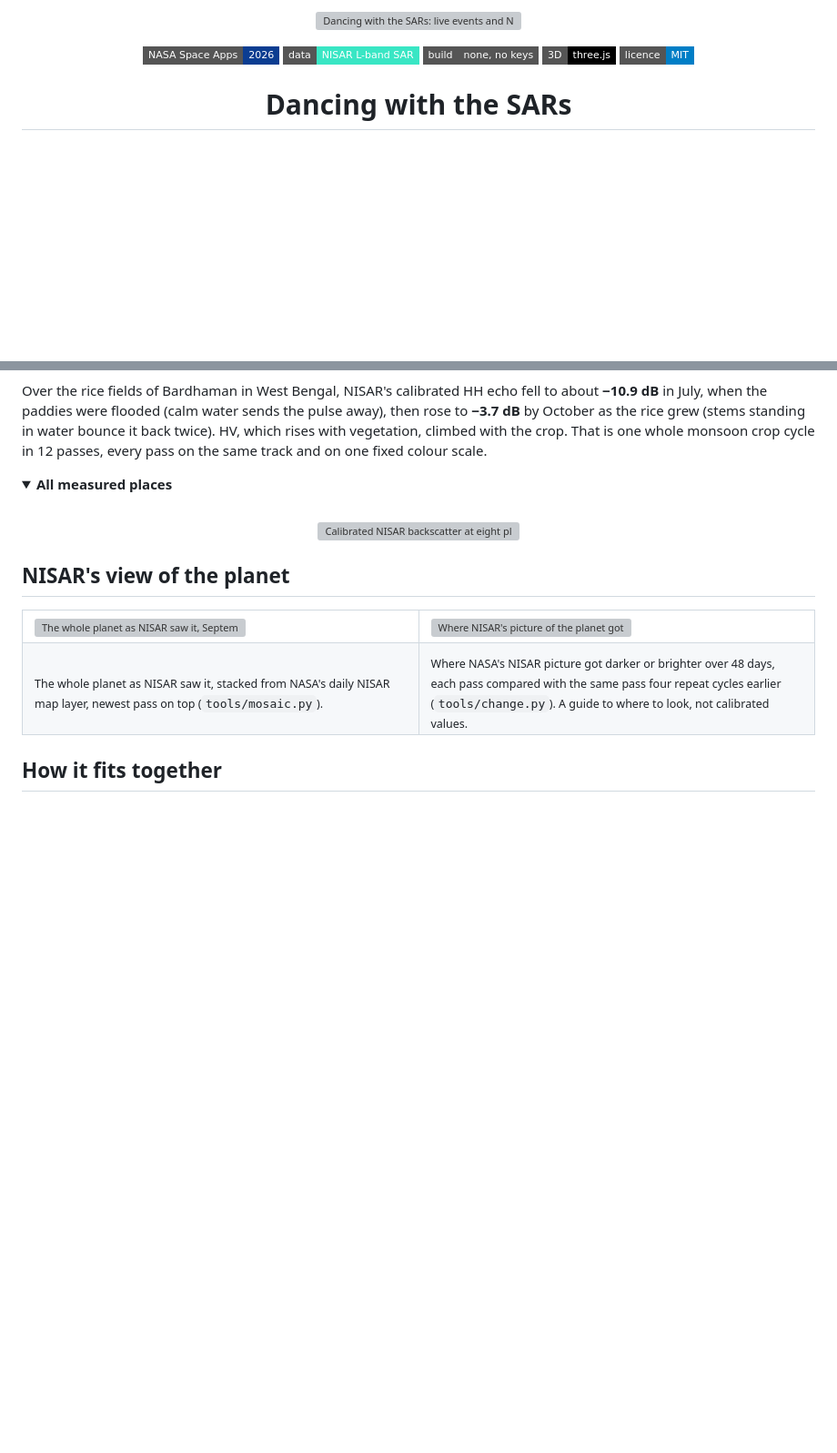
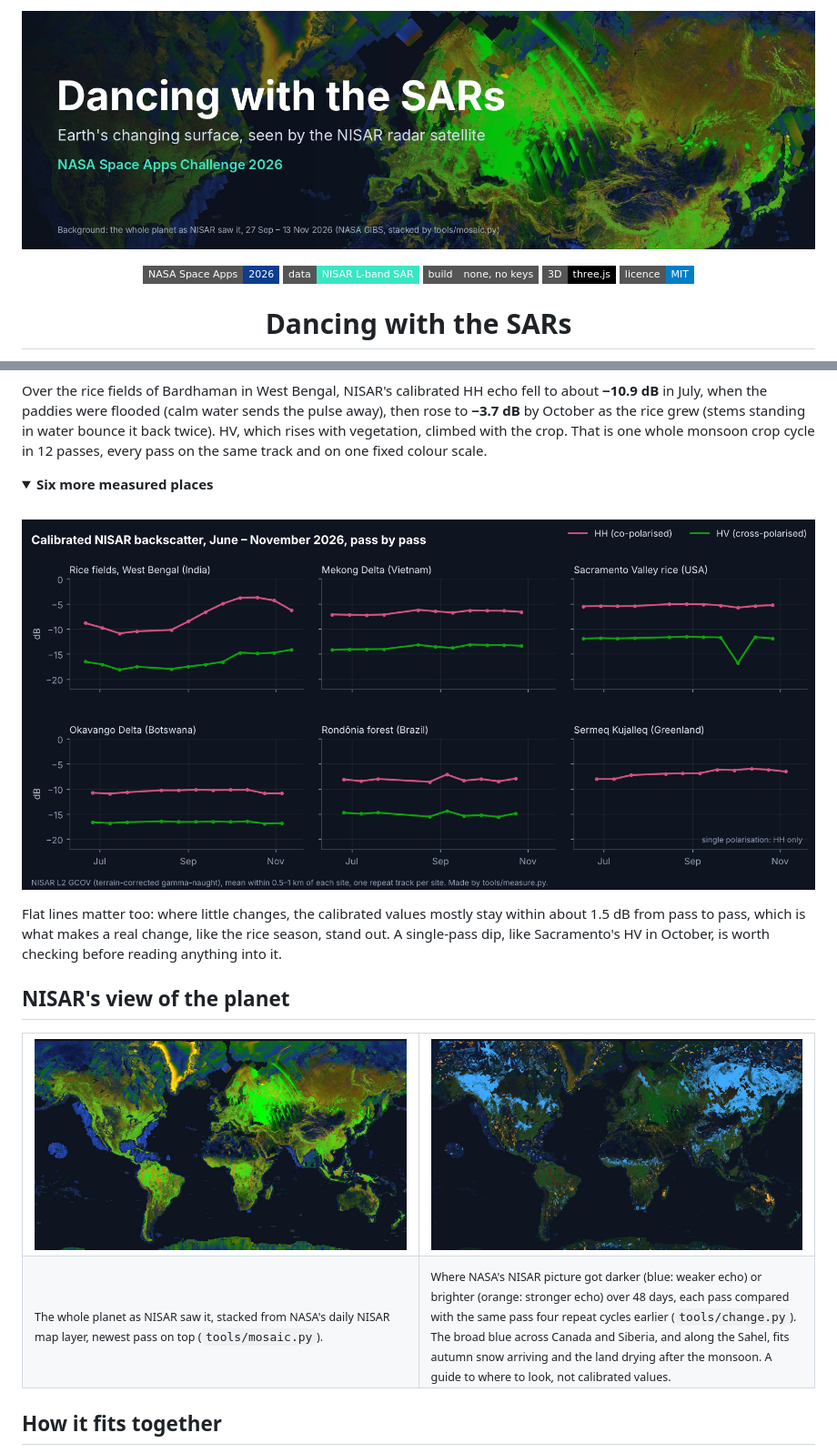
Before and after one commit to trisrota-commits/Dancing_with_the_SARs_NASA_Challenge, a Markdown page: README.md, 2 parts joined by grey strips. Shown at 91% size. Rendered like a GitHub page; pictures changed too: docs/img/measured-sites.png (added), docs/img/readme-banner.jpg (added), docs/img/world-change-48d.jpg (added); folded sections open; badges without logos; blank space fills up the shorter version; grey boxes are pictures that could not be loaded.

Commit message:
README images made from the repository's own data
Banner, world picture and 48-day change picture stitched from the NISAR
tiles in data/mosaic and data/change; six measured places charted from
data/measured on one shared time window. Captions say what each shows
and what it does not.

Co-Authored-By: Claude Opus 5.5 <noreply@anthropic.com>
Claude-Session: https://claude.ai/code/session_01CxQBe31qFak19GSjdBzuHw

```diff
--- a/README.md
+++ b/README.md
@@ -1,5 +1,5 @@
 <p align="center">
-  <img src="docs/img/banner.jpg" alt="Dancing with the SARs: live events and NASA-ISRO NISAR radar on one 3D globe" width="100%">
+  <img src="docs/img/readme-banner.jpg" alt="Dancing with the SARs: Earth's changing surface, seen by the NISAR radar satellite" width="100%">
 </p>
 
 <p align="center">
@@ -65,21 +65,23 @@ vegetation, climbed with the crop. That is one whole monsoon crop cycle in
 12 passes, every pass on the same track and on one fixed colour scale.
 
 <details>
-<summary><b>All measured places</b></summary>
+<summary><b>Six more measured places</b></summary>
 <br>
-<p align="center"><img src="docs/img/measured-places.png" alt="Calibrated NISAR backscatter at eight places, June to November 2026" width="100%"></p>
+<p align="center"><img src="docs/img/measured-sites.png" alt="Calibrated NISAR backscatter at six places, June to November 2026" width="100%"></p>
+
+Flat lines matter too: where little changes, the calibrated values mostly stay within about 1.5 dB from pass to pass, which is what makes a real change, like the rice season, stand out. A single-pass dip, like Sacramento's HV in October, is worth checking before reading anything into it.
 </details>
 
 ## NISAR's view of the planet
 
 <table>
 <tr>
-<td width="50%"><img src="docs/img/nisar-world.jpg" alt="The whole planet as NISAR saw it, September to November 2026"></td>
-<td width="50%"><img src="docs/img/nisar-change-world.jpg" alt="Where NISAR's picture of the planet got darker or brighter over 48 days"></td>
+<td width="50%"><img src="docs/img/world-nisar.jpg" alt="The whole planet as NISAR saw it, September to November 2026"></td>
+<td width="50%"><img src="docs/img/world-change-48d.jpg" alt="Where NISAR's picture of the planet got darker or brighter over 48 days"></td>
 </tr>
 <tr>
 <td><sub>The whole planet as NISAR saw it, stacked from NASA's daily NISAR map layer, newest pass on top (<code>tools/mosaic.py</code>).</sub></td>
-<td><sub>Where NASA's NISAR picture got darker or brighter over 48 days, each pass compared with the same pass four repeat cycles earlier (<code>tools/change.py</code>). A guide to where to look, not calibrated values.</sub></td>
+<td><sub>Where NASA's NISAR picture got darker (blue: weaker echo) or brighter (orange: stronger echo) over 48 days, each pass compared with the same pass four repeat cycles earlier (<code>tools/change.py</code>). The broad blue across Canada and Siberia, and along the Sahel, fits autumn snow arriving and the land drying after the monsoon. A guide to where to look, not calibrated values.</sub></td>
 </tr>
 </table>
 
```
